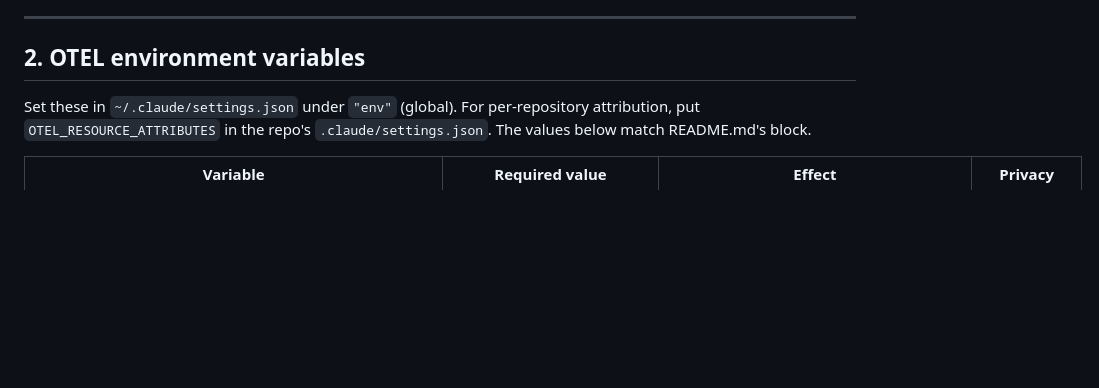
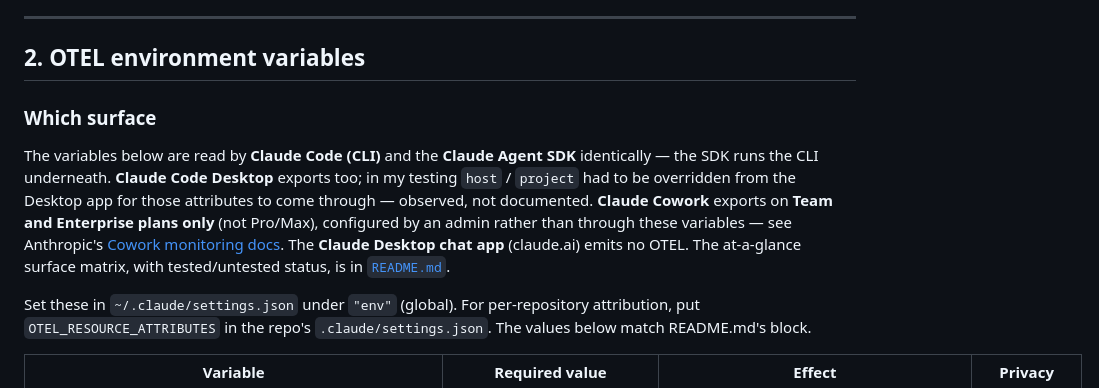
Before and after one commit to dumontchristophe/ccdash, a Markdown page: docs/reference.md, the part around the change. Rendered like a GitHub page; blank space fills up the shorter version.

```diff
--- a/docs/reference.md
+++ b/docs/reference.md
@@ -64,6 +64,18 @@ order of magnitude apart on the miss are a few points apart on the hit.
 ---
 
 ## 2. OTEL environment variables
+
+### Which surface
+
+The variables below are read by **Claude Code (CLI)** and the **Claude Agent SDK**
+identically — the SDK runs the CLI underneath. **Claude Code Desktop** exports too;
+in my testing `host` / `project` had to be overridden from the Desktop app for
+those attributes to come through — observed, not documented. **Claude Cowork**
+exports on **Team and Enterprise plans only** (not Pro/Max), configured by an admin
+rather than through these variables — see Anthropic's
+[Cowork monitoring docs](https://claude.com/docs/cowork/monitoring.md). The
+**Claude Desktop chat app** (claude.ai) emits no OTEL. The at-a-glance surface
+matrix, with tested/untested status, is in [`README.md`](../README.md#telemetry-surfaces).
 
 Set these in `~/.claude/settings.json` under `"env"` (global). For
 per-repository attribution, put `OTEL_RESOURCE_ATTRIBUTES` in the repo's
```
Also changed, not shown: README.md (+21 -0 lines).
